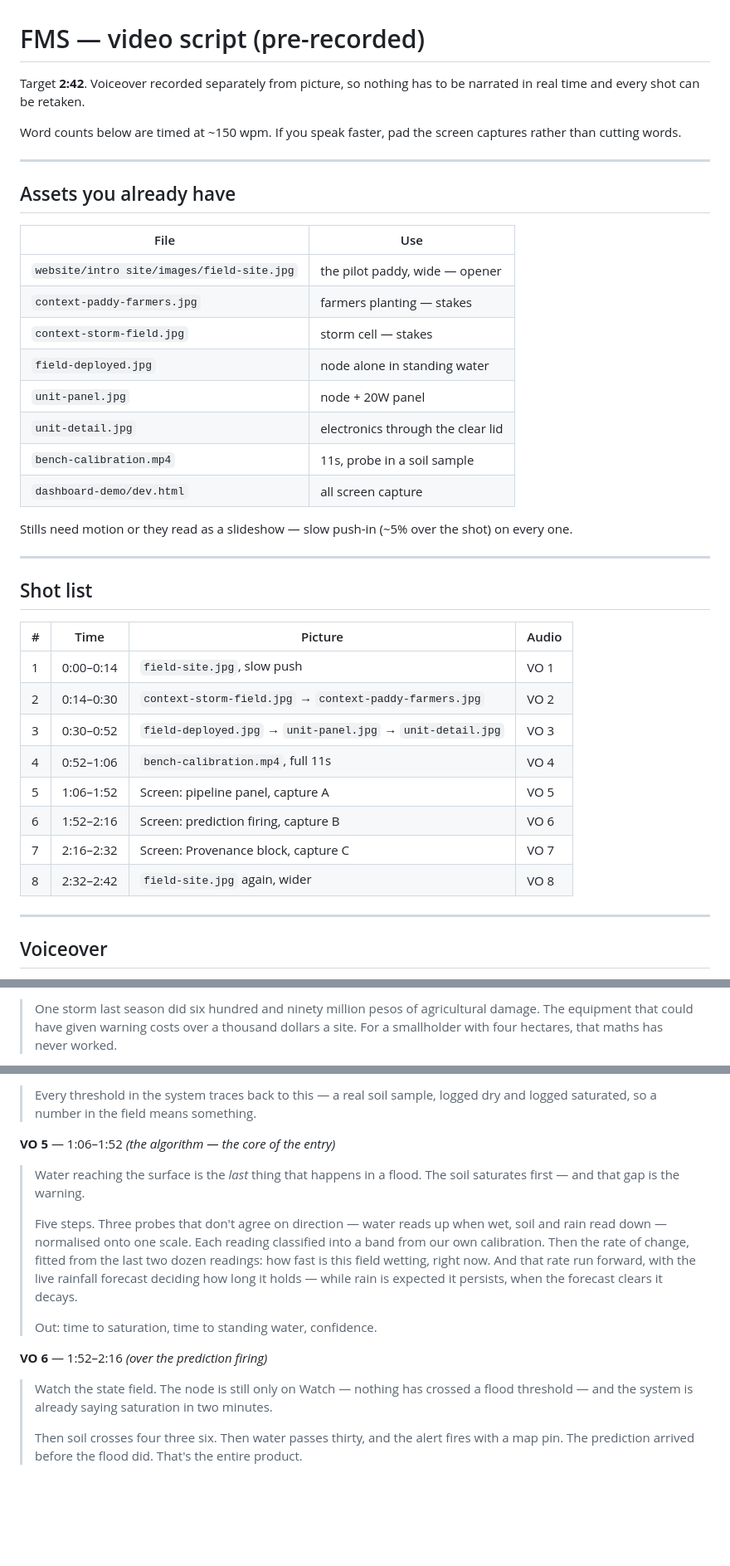
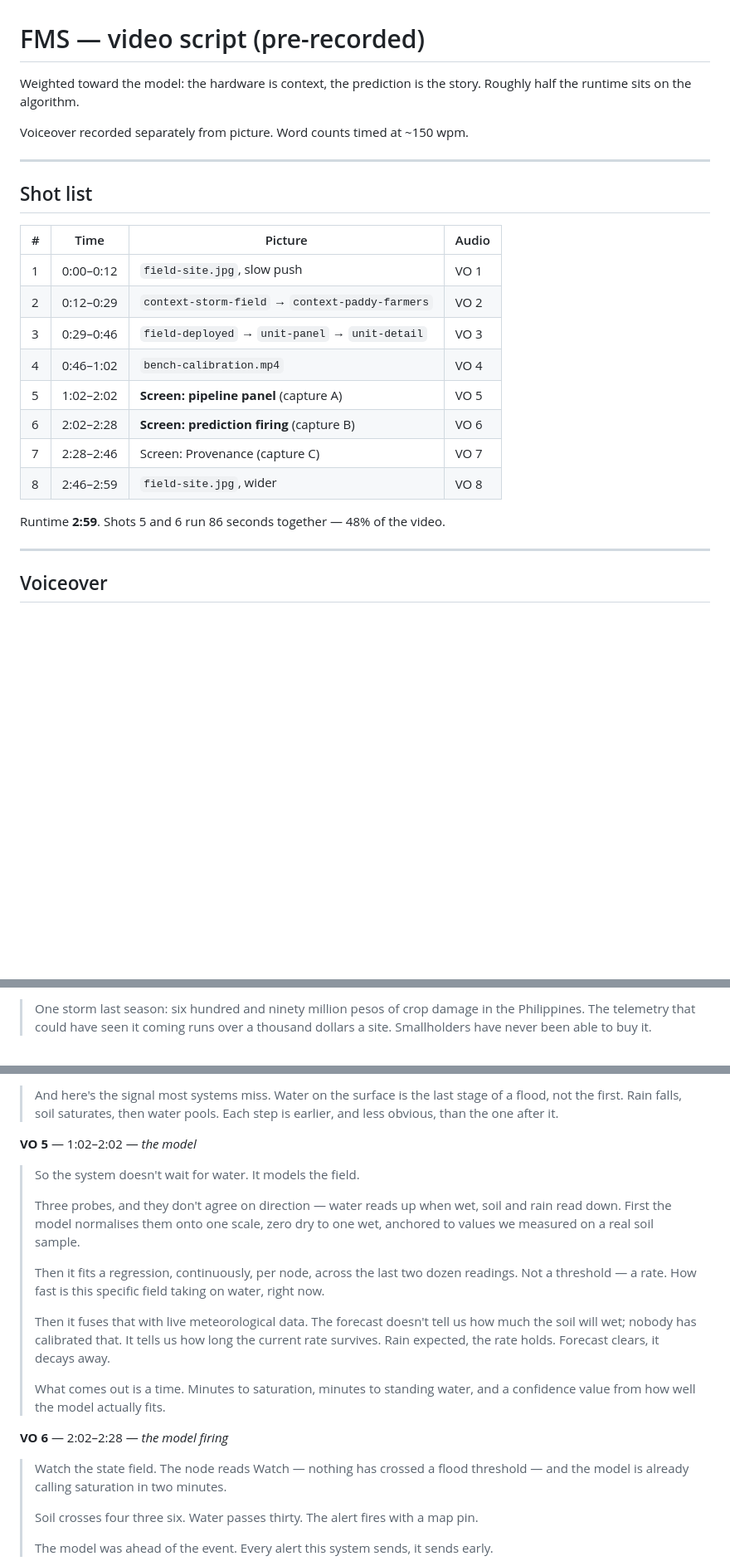
Before and after one commit to rhys-mnLuff/FMS-Center, a Markdown page: dashboard-demo/VIDEO_SCRIPT.md, 3 parts joined by grey strips. Shown at 83% size. GitHub-like rendering; blank space fills up the shorter version.

```diff
--- a/dashboard-demo/VIDEO_SCRIPT.md
+++ b/dashboard-demo/VIDEO_SCRIPT.md
@@ -1,28 +1,9 @@
 # FMS — video script (pre-recorded)
 
-Target **2:42**. Voiceover recorded separately from picture, so nothing has to
-be narrated in real time and every shot can be retaken.
+Weighted toward the model: the hardware is context, the prediction is the story.
+Roughly half the runtime sits on the algorithm.
 
-Word counts below are timed at ~150 wpm. If you speak faster, pad the screen
-captures rather than cutting words.
-
----
-
-## Assets you already have
-
-| File | Use |
-|---|---|
-| `website/intro site/images/field-site.jpg` | the pilot paddy, wide — opener |
-| `context-paddy-farmers.jpg` | farmers planting — stakes |
-| `context-storm-field.jpg` | storm cell — stakes |
-| `field-deployed.jpg` | node alone in standing water |
-| `unit-panel.jpg` | node + 20W panel |
-| `unit-detail.jpg` | electronics through the clear lid |
-| `bench-calibration.mp4` | 11s, probe in a soil sample |
-| `dashboard-demo/dev.html` | all screen capture |
-
-Stills need motion or they read as a slideshow — slow push-in (~5% over the
-shot) on every one.
+Voiceover recorded separately from picture. Word counts timed at ~150 wpm.
 
 ---
 
@@ -30,14 +11,16 @@ shot) on every one.
 
 | # | Time | Picture | Audio |
 |---|---|---|---|
-| 1 | 0:00–0:14 | `field-site.jpg`, slow push | VO 1 |
-| 2 | 0:14–0:30 | `context-storm-field.jpg` → `context-paddy-farmers.jpg` | VO 2 |
-| 3 | 0:30–0:52 | `field-deployed.jpg` → `unit-panel.jpg` → `unit-detail.jpg` | VO 3 |
-| 4 | 0:52–1:06 | `bench-calibration.mp4`, full 11s | VO 4 |
-| 5 | 1:06–1:52 | Screen: pipeline panel, capture A | VO 5 |
-| 6 | 1:52–2:16 | Screen: prediction firing, capture B | VO 6 |
-| 7 | 2:16–2:32 | Screen: Provenance block, capture C | VO 7 |
-| 8 | 2:32–2:42 | `field-site.jpg` again, wider | VO 8 |
+| 1 | 0:00–0:12 | `field-site.jpg`, slow push | VO 1 |
+| 2 | 0:12–0:29 | `context-storm-field` → `context-paddy-farmers` | VO 2 |
+| 3 | 0:29–0:46 | `field-deployed` → `unit-panel` → `unit-detail` | VO 3 |
+| 4 | 0:46–1:02 | `bench-calibration.mp4` | VO 4 |
+| 5 | 1:02–2:02 | **Screen: pipeline panel** (capture A) | VO 5 |
+| 6 | 2:02–2:28 | **Screen: prediction firing** (capture B) | VO 6 |
+| 7 | 2:28–2:46 | Screen: Provenance (capture C) | VO 7 |
+| 8 | 2:46–2:59 | `field-site.jpg`, wider | VO 8 |
+
+Runtime **2:59**. Shots 5 and 6 run 86 seconds together — 48% of the video.
 
 ---
 
@@ -53,6 +36,5 @@ shot) on every one.
 
-> One storm last season did six hundred and ninety million pesos of
-> agricultural damage. The equipment that could have given warning costs over a
-> thousand dollars a site. For a smallholder with four hectares, that maths has
-> never worked.
+> One storm last season: six hundred and ninety million pesos of crop damage in
+> the Philippines. The telemetry that could have seen it coming runs over a
+> thousand dollars a site. Smallholders have never been able to buy it.
 
@@ -67,28 +48,36 @@ shot) on every one.
 
-> Every threshold in the system traces back to this — a real soil sample, logged
-> dry and logged saturated, so a number in the field means something.
+> And here's the signal most systems miss. Water on the surface is the last
+> stage of a flood, not the first. Rain falls, soil saturates, then water pools.
+> Each step is earlier, and less obvious, than the one after it.
 
-**VO 5** — 1:06–1:52 *(the algorithm — the core of the entry)*
+**VO 5** — 1:02–2:02 — *the model*
 
-> Water reaching the surface is the *last* thing that happens in a flood. The
-> soil saturates first — and that gap is the warning.
+> So the system doesn't wait for water. It models the field.
 >
-> Five steps. Three probes that don't agree on direction — water reads up when
-> wet, soil and rain read down — normalised onto one scale. Each reading
-> classified into a band from our own calibration. Then the rate of change,
-> fitted from the last two dozen readings: how fast is this field wetting, right
-> now. And that rate run forward, with the live rainfall forecast deciding how
-> long it holds — while rain is expected it persists, when the forecast clears
-> it decays.
+> Three probes, and they don't agree on direction — water reads up when wet,
+> soil and rain read down. First the model normalises them onto one scale, zero
+> dry to one wet, anchored to values we measured on a real soil sample.
 >
-> Out: time to saturation, time to standing water, confidence.
+> Then it fits a regression, continuously, per node, across the last two dozen
+> readings. Not a threshold — a rate. How fast is this specific field taking on
+> water, right now.
+>
+> Then it fuses that with live meteorological data. The forecast doesn't tell us
+> how much the soil will wet; nobody has calibrated that. It tells us how long
+> the current rate survives. Rain expected, the rate holds. Forecast clears, it
+> decays away.
+>
+> What comes out is a time. Minutes to saturation, minutes to standing water,
+> and a confidence value from how well the model actually fits.
 
-**VO 6** — 1:52–2:16 *(over the prediction firing)*
+**VO 6** — 2:02–2:28 — *the model firing*
 
-> Watch the state field. The node is still only on Watch — nothing has crossed a
-> flood threshold — and the system is already saying saturation in two minutes.
+> Watch the state field. The node reads Watch — nothing has crossed a flood
+> threshold — and the model is already calling saturation in two minutes.
 >
-> Then soil crosses four three six. Then water passes thirty, and the alert
-> fires with a map pin. The prediction arrived before the flood did. That's the
-> entire product.
+> Soil crosses four three six. Water passes thirty. The alert fires with a map
+> pin.
+>
+> The model was ahead of the event. Every alert this system sends, it sends
+> early.
 
```
Also changed, not shown: other parts of dashboard-demo/VIDEO_SCRIPT.md (+78 -74 lines).
